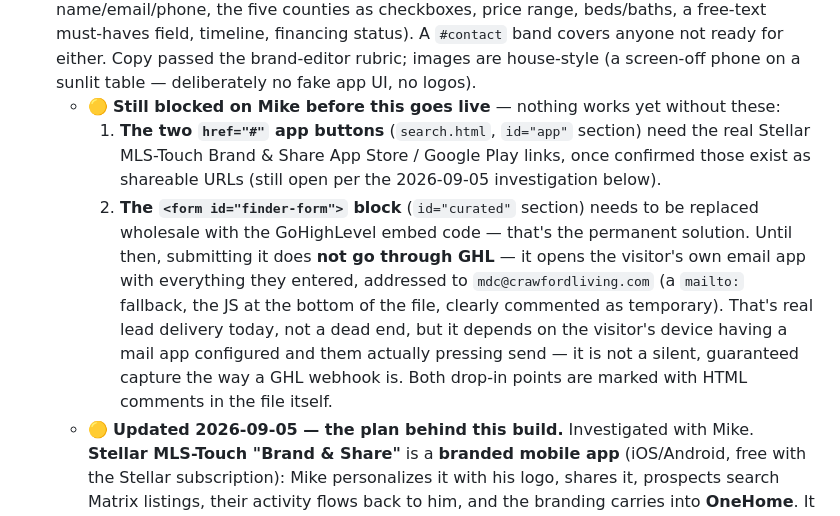
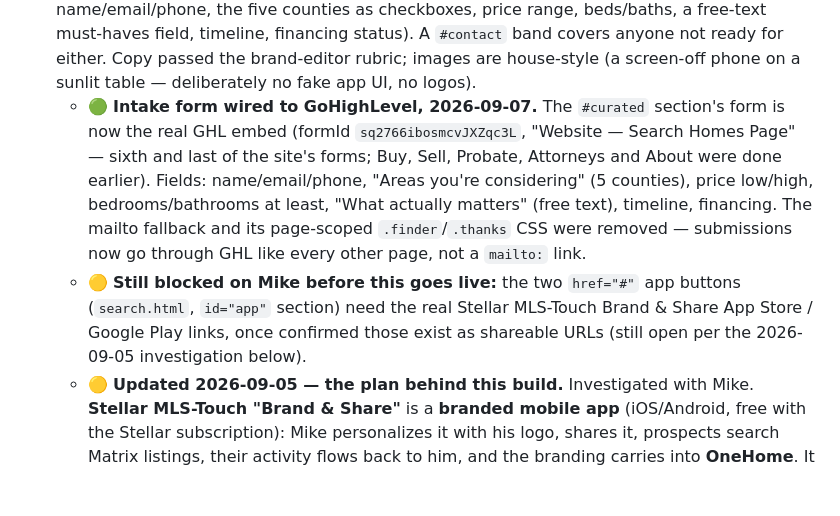
Before and after one commit to FlaRealtorMike/crawford-living-website, a Markdown page: CLAUDE.md, the part around the change. Drawn GitHub-style; blank space fills up the shorter version.

Commit message:
Record the Search Homes form as wired to GHL, not just built
Co-Authored-By: Claude Sonnet 5 <noreply@anthropic.com>

```diff
--- a/CLAUDE.md
+++ b/CLAUDE.md
@@ -335,18 +335,17 @@ of `DESIGN.md`. The two that matter most:
   must-haves field, timeline, financing status). A `#contact` band covers anyone not ready for
   either. Copy passed the brand-editor rubric; images are house-style (a screen-off phone on a
   sunlit table — deliberately no fake app UI, no logos).
-  - 🟡 **Still blocked on Mike before this goes live** — nothing works yet without these:
-    1. **The two `href="#"` app buttons** (`search.html`, `id="app"` section) need the real
-       Stellar MLS-Touch Brand & Share App Store / Google Play links, once confirmed those exist
-       as shareable URLs (still open per the 2026-09-05 investigation below).
-    2. **The `<form id="finder-form">` block** (`id="curated"` section) needs to be replaced
-       wholesale with the GoHighLevel embed code — that's the permanent solution. Until then,
-       submitting it does **not go through GHL** — it opens the visitor's own email app with
-       everything they entered, addressed to `mdc@crawfordliving.com` (a `mailto:` fallback, the
-       JS at the bottom of the file, clearly commented as temporary). That's real lead delivery
-       today, not a dead end, but it depends on the visitor's device having a mail app configured
-       and them actually pressing send — it is not a silent, guaranteed capture the way a GHL
-       webhook is. Both drop-in points are marked with HTML comments in the file itself.
+  - 🟢 **Intake form wired to GoHighLevel, 2026-09-07.** The `#curated` section's form is now
+    the real GHL embed (formId `sq2766ibosmcvJXZqc3L`, "Website — Search Homes Page" — sixth and
+    last of the site's forms; Buy, Sell, Probate, Attorneys and About were done earlier). Fields:
+    name/email/phone, "Areas you're considering" (5 counties), price low/high, bedrooms/bathrooms
+    at least, "What actually matters" (free text), timeline, financing. The mailto fallback and
+    its page-scoped `.finder`/`.thanks` CSS were removed — submissions now go through GHL like
+    every other page, not a `mailto:` link.
+  - 🟡 **Still blocked on Mike before this goes live:** the two `href="#"` app buttons
+    (`search.html`, `id="app"` section) need the real Stellar MLS-Touch Brand & Share App Store /
+    Google Play links, once confirmed those exist as shareable URLs (still open per the
+    2026-09-05 investigation below).
   - 🟡 **Updated 2026-09-05 — the plan behind this build.**
     Investigated with Mike. **Stellar MLS-Touch "Brand & Share"** is a **branded mobile app**
     (iOS/Android, free with the Stellar subscription): Mike personalizes it with his logo, shares
```
